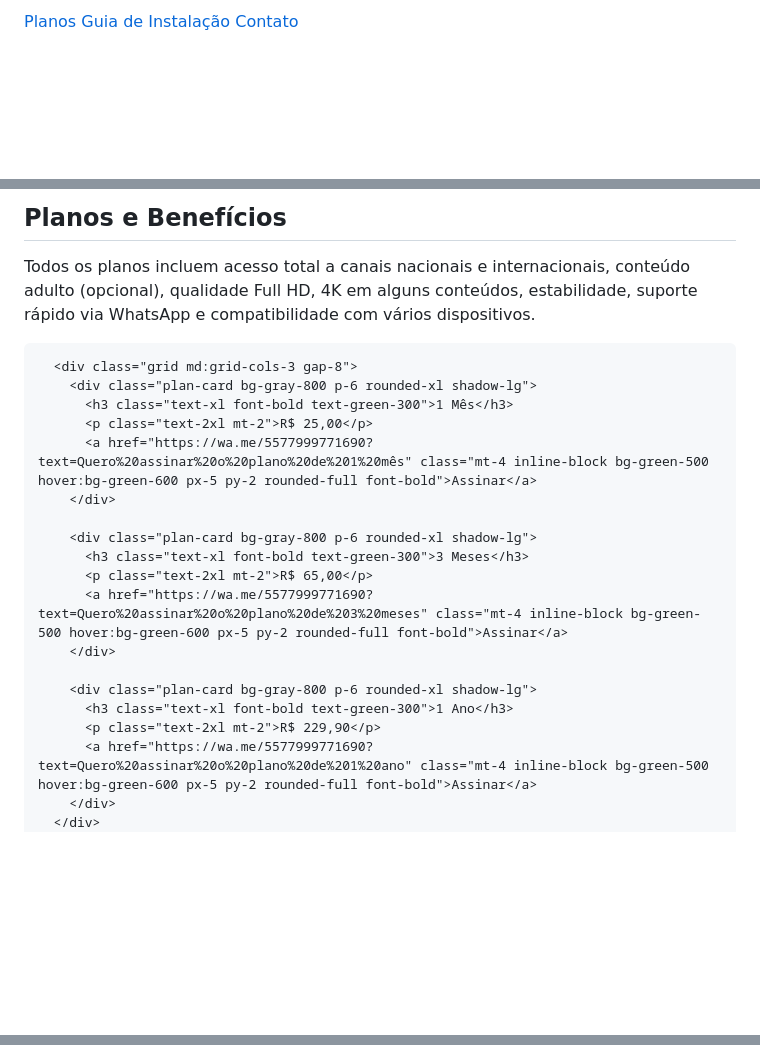
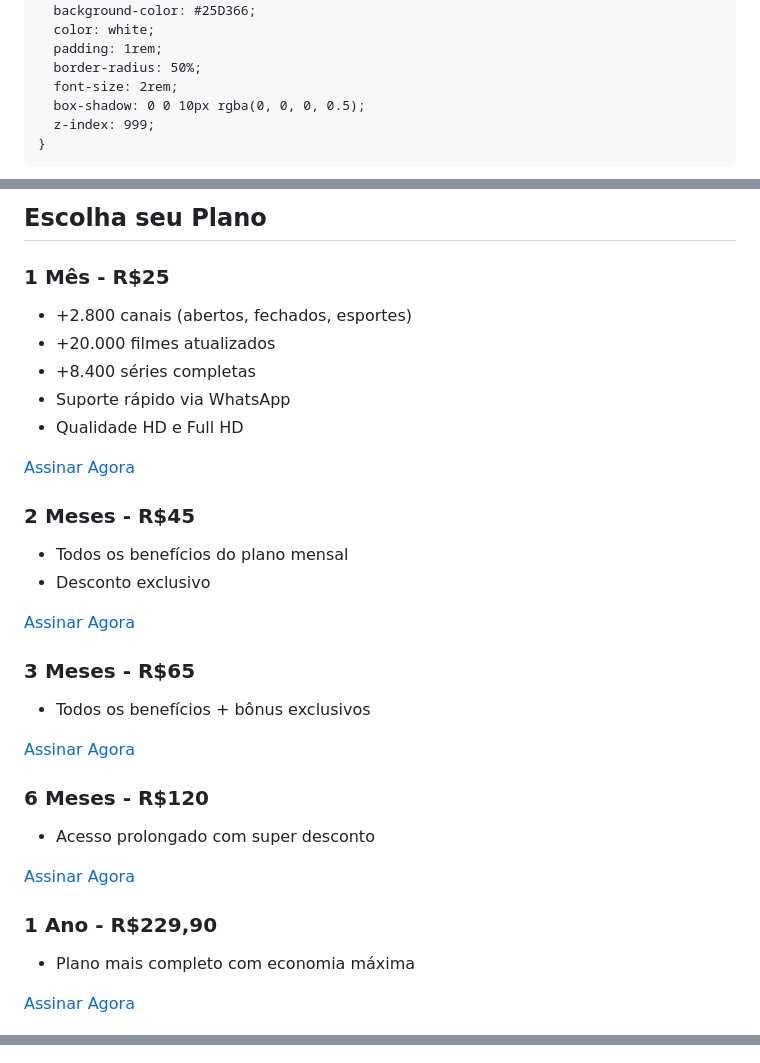
Before and after one commit to Juniordevliam/guiajunioriptv, a Markdown page: README.md, 3 parts joined by grey strips. Rendered like a GitHub page; blank space fills up the shorter version.

```diff
--- a/README.md
+++ b/README.md
@@ -16,11 +123,13 @@
       position: fixed;
       bottom: 20px;
       right: 20px;
+      background-color: #25D366;
+      color: white;
+      padding: 1rem;
+      border-radius: 50%;
+      font-size: 2rem;
+      box-shadow: 0 0 10px rgba(0, 0, 0, 0.5);
       z-index: 999;
-    }
-    .plan-card:hover {
-      transform: scale(1.05);
-      transition: 0.3s;
     }
   </style>
 </head>
@@ -51,29 +151,47 @@
   </section>
 
-  <!-- Planos -->
-  <section id="planos" class="py-16 bg-gray-900">
-    <div class="max-w-6xl mx-auto px-4 text-center">
-      <h2 class="text-3xl font-bold text-green-400 mb-8">Planos e Benefícios</h2>
-      <p class="mb-6 text-lg text-gray-300">Todos os planos incluem acesso total a canais nacionais e internacionais, conteúdo adulto (opcional), qualidade Full HD, 4K em alguns conteúdos, estabilidade, suporte rápido via WhatsApp e compatibilidade com vários dispositivos.</p>
-
-      <div class="grid md:grid-cols-3 gap-8">
-        <div class="plan-card bg-gray-800 p-6 rounded-xl shadow-lg">
-          <h3 class="text-xl font-bold text-green-300">1 Mês</h3>
-          <p class="text-2xl mt-2">R$ 25,00</p>
-          <a href="https://wa.me/5577999771690?text=Quero%20assinar%20o%20plano%20de%201%20mês" class="mt-4 inline-block bg-green-500 hover:bg-green-600 px-5 py-2 rounded-full font-bold">Assinar</a>
-        </div>
-
-        <div class="plan-card bg-gray-800 p-6 rounded-xl shadow-lg">
-          <h3 class="text-xl font-bold text-green-300">3 Meses</h3>
-          <p class="text-2xl mt-2">R$ 65,00</p>
-          <a href="https://wa.me/5577999771690?text=Quero%20assinar%20o%20plano%20de%203%20meses" class="mt-4 inline-block bg-green-500 hover:bg-green-600 px-5 py-2 rounded-full font-bold">Assinar</a>
-        </div>
-
-        <div class="plan-card bg-gray-800 p-6 rounded-xl shadow-lg">
-          <h3 class="text-xl font-bold text-green-300">1 Ano</h3>
-          <p class="text-2xl mt-2">R$ 229,90</p>
-          <a href="https://wa.me/5577999771690?text=Quero%20assinar%20o%20plano%20de%201%20ano" class="mt-4 inline-block bg-green-500 hover:bg-green-600 px-5 py-2 rounded-full font-bold">Assinar</a>
-        </div>
+  <section class="section" id="planos">
+    <h2>Escolha seu Plano</h2>
+    <div class="plans">
+      <div class="plan">
+        <h3>1 Mês - R$25</h3>
+        <ul>
+          <li>+2.800 canais (abertos, fechados, esportes)</li>
+          <li>+20.000 filmes atualizados</li>
+          <li>+8.400 séries completas</li>
+          <li>Suporte rápido via WhatsApp</li>
+          <li>Qualidade HD e Full HD</li>
+        </ul>
+        <a class="btn" href="https://wa.me/5577999771690?text=Quero%20assinar%20o%20plano%20de%201%20mês">Assinar Agora</a>
+      </div>
+      <div class="plan">
+        <h3>2 Meses - R$45</h3>
+        <ul>
+          <li>Todos os benefícios do plano mensal</li>
+          <li>Desconto exclusivo</li>
+        </ul>
+        <a class="btn" href="https://wa.me/5577999771690?text=Quero%20assinar%20o%20plano%20de%202%20meses">Assinar Agora</a>
+      </div>
+      <div class="plan">
+        <h3>3 Meses - R$65</h3>
+        <ul>
+          <li>Todos os benefícios + bônus exclusivos</li>
+        </ul>
+        <a class="btn" href="https://wa.me/5577999771690?text=Quero%20assinar%20o%20plano%20de%203%20meses">Assinar Agora</a>
+      </div>
+      <div class="plan">
+        <h3>6 Meses - R$120</h3>
+        <ul>
+          <li>Acesso prolongado com super desconto</li>
+        </ul>
+        <a class="btn" href="https://wa.me/5577999771690?text=Quero%20assinar%20o%20plano%20de%206%20meses">Assinar Agora</a>
+      </div>
+      <div class="plan">
+        <h3>1 Ano - R$229,90</h3>
+        <ul>
+          <li>Plano mais completo com economia máxima</li>
+        </ul>
+        <a class="btn" href="https://wa.me/5577999771690?text=Quero%20assinar%20o%20plano%20anual">Assinar Agora</a>
       </div>
     </div>
   </section>
@@ -110,7 +234,2 @@
 
-  <!-- Scroll Reveal Animation -->
-  <script>
-    ScrollReveal().reveal('section', { delay: 300, distance: '50px', origin: 'bottom', duration: 1000 });
-  </script>
-</body>
 </html>
```
Also changed, not shown: other parts of README.md (+159 -55 lines).
